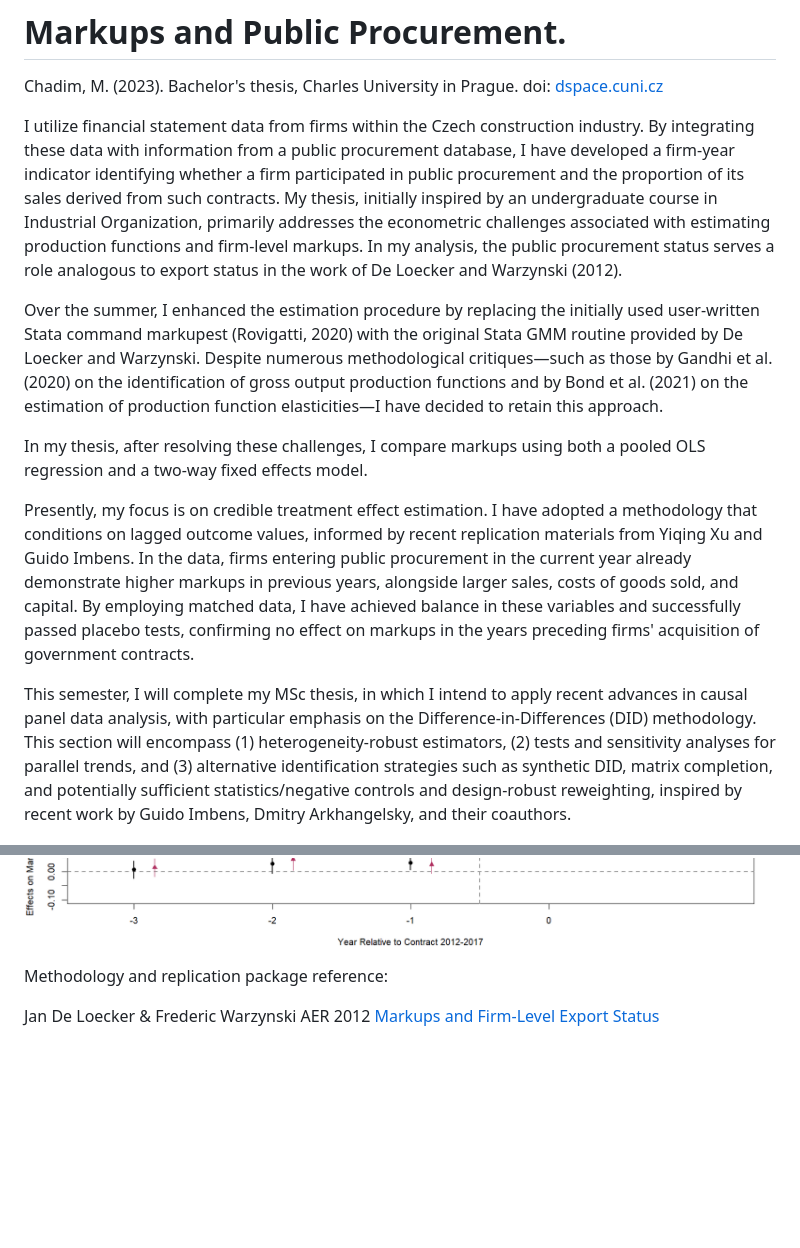
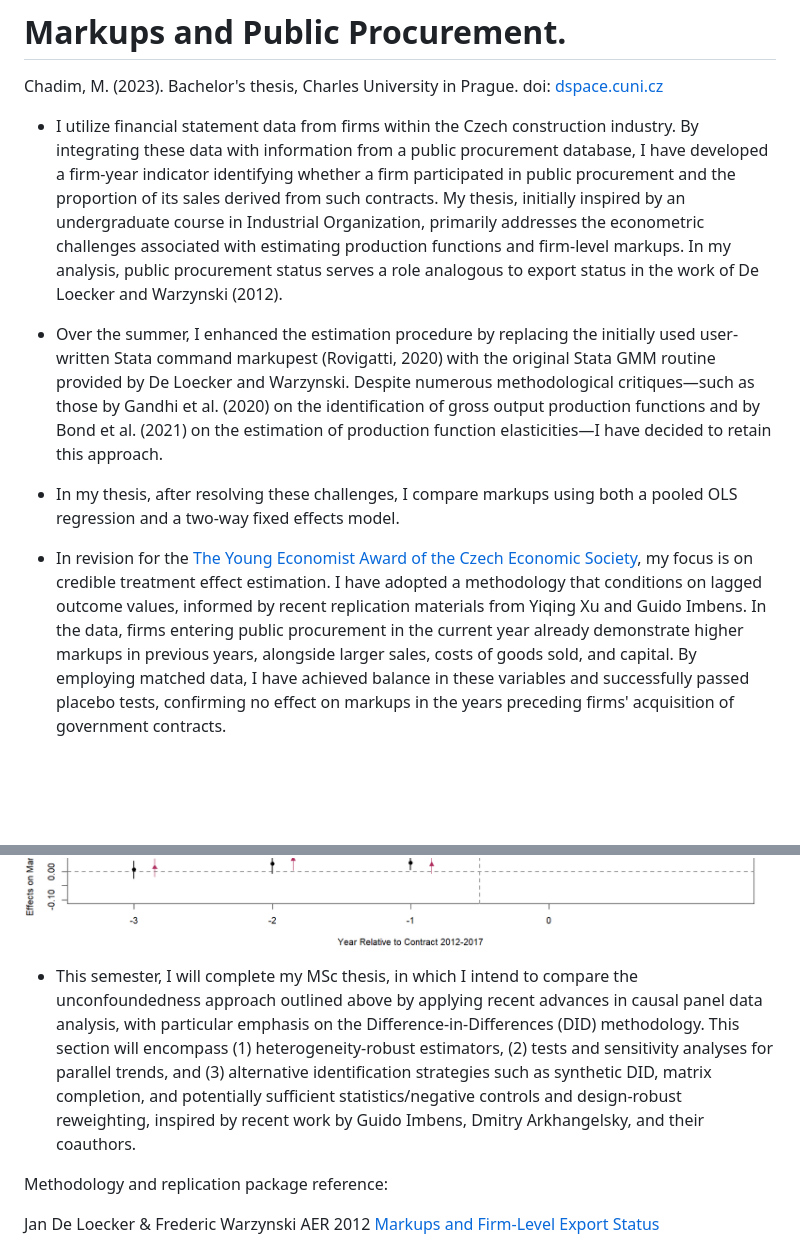
Before and after one commit to marek-chadim/Markups-and-Public-Procurement, a Markdown page: README.md, 2 parts joined by grey strips. Rendered like a GitHub page; blank space fills up the shorter version.

```diff
--- a/README.md
+++ b/README.md
@@ -2,21 +2,22 @@
 # Markups and Public Procurement.
 Chadim, M. (2023). Bachelor's thesis, Charles University in Prague. doi: [dspace.cuni.cz](https://dspace.cuni.cz/handle/20.500.11956/184831#xmluiArtifactToplinksNavigationhead_all_of_dspace_links)
 
-I utilize financial statement data from firms within the Czech construction industry. By integrating these data with information from a public procurement database, I have developed a firm-year indicator identifying whether a firm participated in public procurement and the proportion of its sales derived from such contracts. My thesis, initially inspired by an undergraduate course in Industrial Organization, primarily addresses the econometric challenges associated with estimating production functions and firm-level markups. In my analysis, the public procurement status serves a role analogous to export status in the work of De Loecker and Warzynski (2012).
+- I utilize financial statement data from firms within the Czech construction industry. By integrating these data with information from a public procurement database, I have developed a firm-year indicator identifying whether a firm participated in public procurement and the proportion of its sales derived from such contracts. My thesis, initially inspired by an undergraduate course in Industrial Organization, primarily addresses the econometric challenges associated with estimating production functions and firm-level markups. In my analysis, public procurement status serves a role analogous to export status in the work of De Loecker and Warzynski (2012).
 
-Over the summer, I enhanced the estimation procedure by replacing the initially used user-written Stata command markupest (Rovigatti, 2020) with the original Stata GMM routine provided by De Loecker and Warzynski. Despite numerous methodological critiques—such as those by Gandhi et al. (2020) on the identification of gross output production functions and by Bond et al. (2021) on the estimation of production function elasticities—I have decided to retain this approach.
+- Over the summer, I enhanced the estimation procedure by replacing the initially used user-written Stata command markupest (Rovigatti, 2020) with the original Stata GMM routine provided by De Loecker and Warzynski. Despite numerous methodological critiques—such as those by Gandhi et al. (2020) on the identification of gross output production functions and by Bond et al. (2021) on the estimation of production function elasticities—I have decided to retain this approach.
 
-In my thesis, after resolving these challenges, I compare markups using both a pooled OLS regression and a two-way fixed effects model.
+- In my thesis, after resolving these challenges, I compare markups using both a pooled OLS regression and a two-way fixed effects model.
 
-Presently, my focus is on credible treatment effect estimation. I have adopted a methodology that conditions on lagged outcome values, informed by recent replication materials from Yiqing Xu and Guido Imbens. In the data, firms entering public procurement in the current year already demonstrate higher markups in previous years, alongside larger sales, costs of goods sold, and capital. By employing matched data, I have achieved balance in these variables and successfully passed placebo tests, confirming no effect on markups in the years preceding firms' acquisition of government contracts.
-
-This semester, I will complete my MSc thesis, in which I intend to apply recent advances in causal panel data analysis, with particular emphasis on the Difference-in-Differences (DID) methodology. This section will encompass (1) heterogeneity-robust estimators, (2) tests and sensitivity analyses for parallel trends, and (3) alternative identification strategies such as synthetic DID, matrix completion, and potentially sufficient statistics/negative controls and design-robust reweighting, inspired by recent work by Guido Imbens, Dmitry Arkhangelsky, and their coauthors.
+- In revision for the [The Young Economist Award of the Czech Economic Society](https://cse.cz/en/page/31st-young-economist-of-the-year-award), my focus is on credible treatment effect estimation. I have adopted a methodology that conditions on lagged outcome values, informed by recent replication materials from Yiqing Xu and Guido Imbens. In the data, firms entering public procurement in the current year already demonstrate higher markups in previous years, alongside larger sales, costs of goods sold, and capital. By employing matched data, I have achieved balance in these variables and successfully passed placebo tests, confirming no effect on markups in the years preceding firms' acquisition of government contracts.
 
 
 <p float="left">
   <img src="/average.png"/>
   <img src="/att.png"/>
 </p>
+
+
+- This semester, I will complete my MSc thesis, in which I intend to compare the unconfoundedness approach outlined above by applying recent advances in causal panel data analysis, with particular emphasis on the Difference-in-Differences (DID) methodology. This section will encompass (1) heterogeneity-robust estimators, (2) tests and sensitivity analyses for parallel trends, and (3) alternative identification strategies such as synthetic DID, matrix completion, and potentially sufficient statistics/negative controls and design-robust reweighting, inspired by recent work by Guido Imbens, Dmitry Arkhangelsky, and their coauthors.
 
 
 
```
